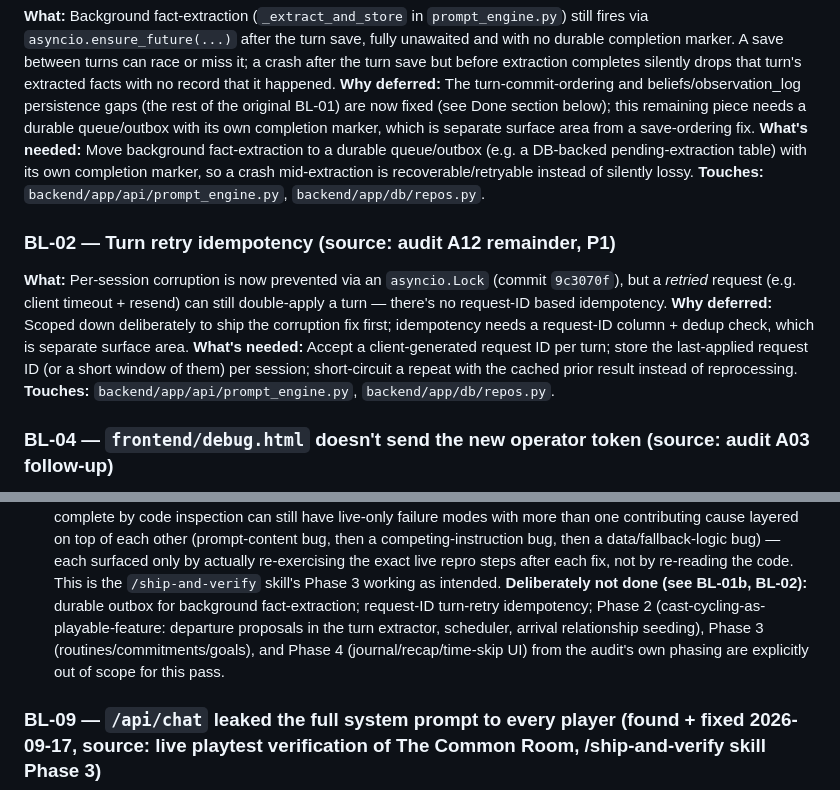
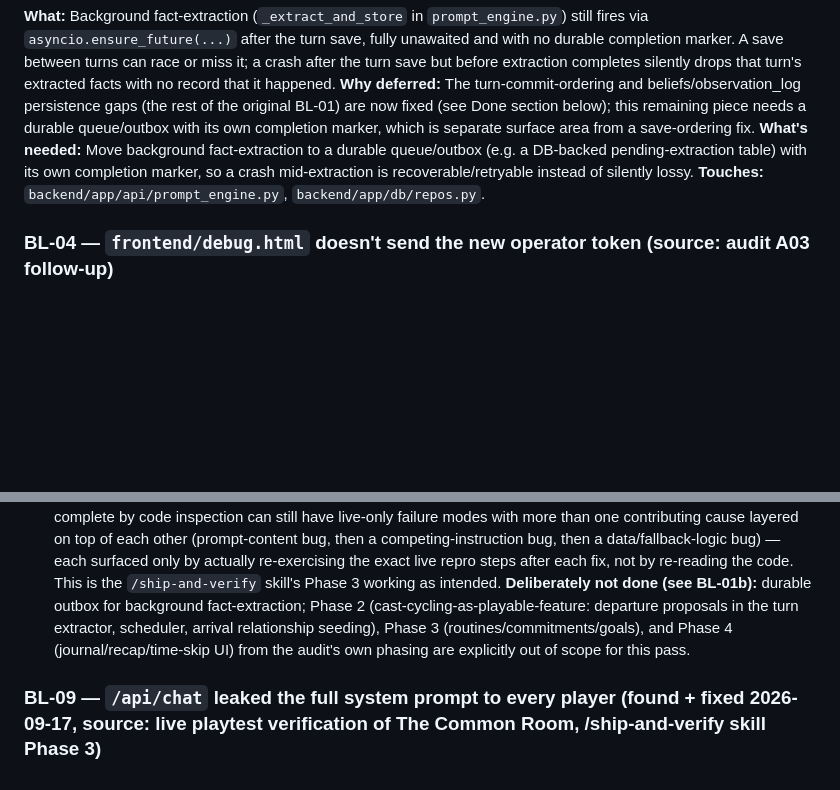
Before and after one commit to flyingabove/mvp_chat, a Markdown page: documentation/BACKLOG.md, 2 parts joined by grey strips. Rendered like a GitHub page; blank space fills up the shorter version.

```diff
--- a/documentation/BACKLOG.md
+++ b/documentation/BACKLOG.md
@@ -14,11 +14,6 @@
 **What's needed:** Move background fact-extraction to a durable queue/outbox (e.g. a DB-backed pending-extraction table) with its own completion marker, so a crash mid-extraction is recoverable/retryable instead of silently lossy.
 **Touches:** `backend/app/api/prompt_engine.py`, `backend/app/db/repos.py`.
 
-### BL-02 — Turn retry idempotency (source: audit A12 remainder, P1)
-**What:** Per-session corruption is now prevented via an `asyncio.Lock` (commit `9c3070f`), but a *retried* request (e.g. client timeout + resend) can still double-apply a turn — there's no request-ID based idempotency.
-**Why deferred:** Scoped down deliberately to ship the corruption fix first; idempotency needs a request-ID column + dedup check, which is separate surface area.
-**What's needed:** Accept a client-generated request ID per turn; store the last-applied request ID (or a short window of them) per session; short-circuit a repeat with the cached prior result instead of reprocessing.
-**Touches:** `backend/app/api/prompt_engine.py`, `backend/app/db/repos.py`.
 
 ### BL-04 — `frontend/debug.html` doesn't send the new operator token (source: audit A03 follow-up)
 **What:** Debug/playback/authoring routes now require `X-Operator-Token` (commit `f443238`), but the hosted debug UI (`frontend/debug.html`) was never updated to send it, so it will 401 against a real deployment with `DEBUG_TOOLS_ENABLED=1`.
@@ -71,5 +67,5 @@ _(move resolved items here with the commit SHA that closed them)_
 **Lesson:** a fix that passes local unit tests and looks complete by code inspection can still have live-only failure modes with more than one contributing cause layered on top of each other (prompt-content bug, then a competing-instruction bug, then a data/fallback-logic bug) — each surfaced only by actually re-exercising the exact live repro steps after each fix, not by re-reading the code. This is the `/ship-and-verify` skill's Phase 3 working as intended.
-**Deliberately not done (see BL-01b, BL-02):** durable outbox for background fact-extraction; request-ID turn-retry idempotency; Phase 2 (cast-cycling-as-playable-feature: departure proposals in the turn extractor, scheduler, arrival relationship seeding), Phase 3 (routines/commitments/goals), and Phase 4 (journal/recap/time-skip UI) from the audit's own phasing are explicitly out of scope for this pass.
+**Deliberately not done (see BL-01b):** durable outbox for background fact-extraction; Phase 2 (cast-cycling-as-playable-feature: departure proposals in the turn extractor, scheduler, arrival relationship seeding), Phase 3 (routines/commitments/goals), and Phase 4 (journal/recap/time-skip UI) from the audit's own phasing are explicitly out of scope for this pass.
 
 ### BL-09 — `/api/chat` leaked the full system prompt to every player (found + fixed 2026-09-17, source: live playtest verification of The Common Room, /ship-and-verify skill Phase 3)
 **Resolved by:** `446477b` (`fix(security): stop /api/chat leaking the full system prompt to players`), pushed to `beta`.
```
Also changed, not shown: other parts of documentation/BACKLOG.md (+3 -2 lines).
